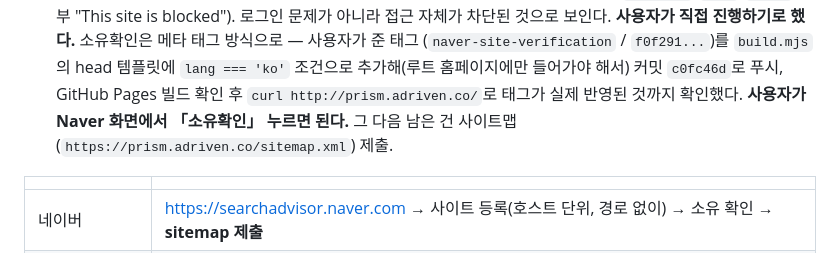
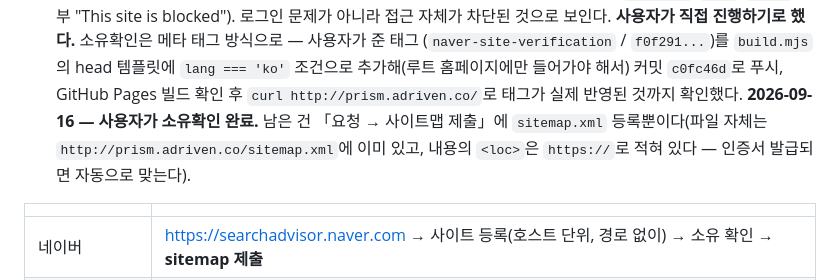
Before and after one commit to prizzly-lang/prism-site, a Markdown page: TODO.md, the part around the change. Rendered like a GitHub page.

Commit message:
Note Naver ownership verification is done
Co-Authored-By: Claude Sonnet 5 <noreply@anthropic.com>

```diff
--- a/TODO.md
+++ b/TODO.md
@@ -49,9 +49,10 @@ Encrypt 자동 발급을 기다리면 될 것으로 보인다(보통 몇 분~몇
   (`naver-site-verification` / `f0f291...`)를 `build.mjs`의 head 템플릿에
   `lang === 'ko'` 조건으로 추가해(루트 홈페이지에만 들어가야 해서) 커밋
   `c0fc46d`로 푸시, GitHub Pages 빌드 확인 후 `curl http://prism.adriven.co/`로
-  태그가 실제 반영된 것까지 확인했다. **사용자가 Naver 화면에서 「소유확인」
-  누르면 된다.** 그 다음 남은 건 사이트맵(`https://prism.adriven.co/sitemap.xml`)
-  제출.
+  태그가 실제 반영된 것까지 확인했다. **2026-09-16 — 사용자가 소유확인 완료.** 남은 건 「요청 → 사이트맵 제출」에
+  `sitemap.xml` 등록뿐이다(파일 자체는 `http://prism.adriven.co/sitemap.xml`에
+  이미 있고, 내용의 `<loc>`은 `https://`로 적혀 있다 — 인증서 발급되면
+  자동으로 맞는다).
 
 | | |
 |---|---|
```
